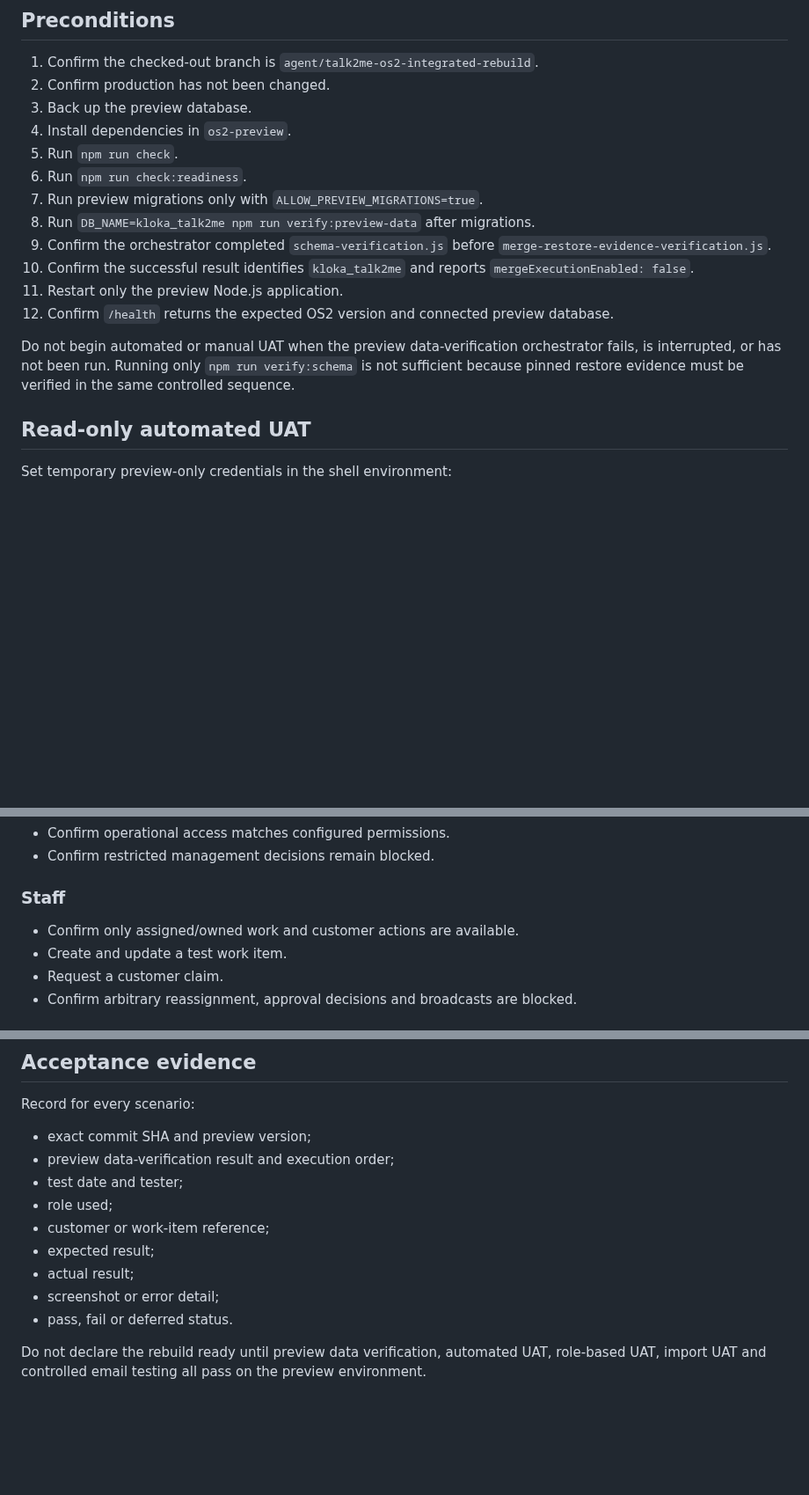
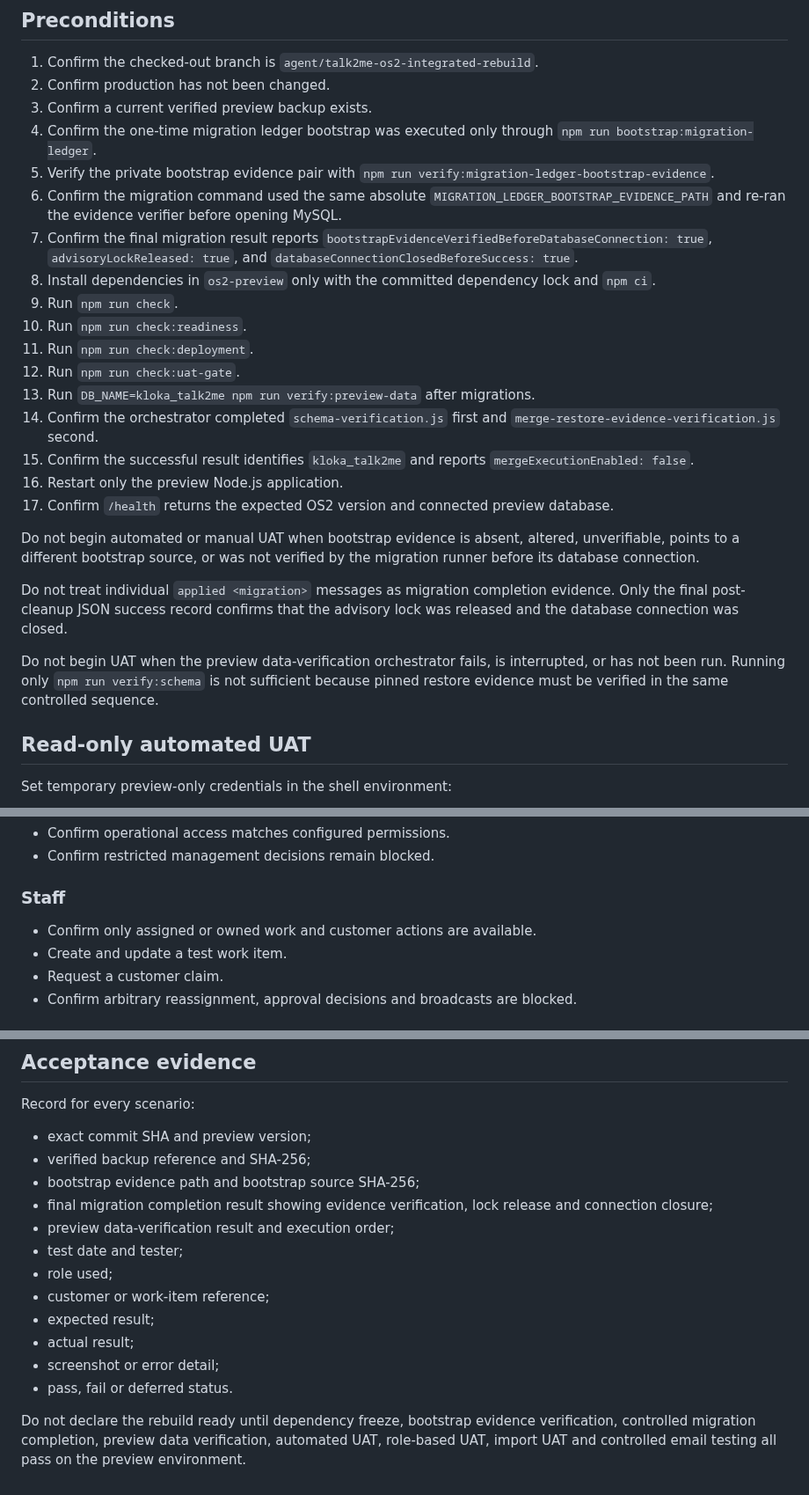
Before and after one commit to SjlerAi/talk2me, a Markdown page: os2-preview/PREVIEW_UAT_RUNBOOK.md, 3 parts joined by grey strips. Shown at 88% size. GitHub-like rendering; blank space fills up the shorter version.

Commit message:
Bind UAT entry to migration execution evidence

```diff
--- a/os2-preview/PREVIEW_UAT_RUNBOOK.md
+++ b/os2-preview/PREVIEW_UAT_RUNBOOK.md
@@ -6,18 +6,27 @@ This runbook applies only to `https://talk2me.kloka.co.za` and database `kloka_t
 
 1. Confirm the checked-out branch is `agent/talk2me-os2-integrated-rebuild`.
 2. Confirm production has not been changed.
-3. Back up the preview database.
-4. Install dependencies in `os2-preview`.
-5. Run `npm run check`.
-6. Run `npm run check:readiness`.
-7. Run preview migrations only with `ALLOW_PREVIEW_MIGRATIONS=true`.
-8. Run `DB_NAME=kloka_talk2me npm run verify:preview-data` after migrations.
-9. Confirm the orchestrator completed `schema-verification.js` before `merge-restore-evidence-verification.js`.
-10. Confirm the successful result identifies `kloka_talk2me` and reports `mergeExecutionEnabled: false`.
-11. Restart only the preview Node.js application.
-12. Confirm `/health` returns the expected OS2 version and connected preview database.
+3. Confirm a current verified preview backup exists.
+4. Confirm the one-time migration ledger bootstrap was executed only through `npm run bootstrap:migration-ledger`.
+5. Verify the private bootstrap evidence pair with `npm run verify:migration-ledger-bootstrap-evidence`.
+6. Confirm the migration command used the same absolute `MIGRATION_LEDGER_BOOTSTRAP_EVIDENCE_PATH` and re-ran the evidence verifier before opening MySQL.
+7. Confirm the final migration result reports `bootstrapEvidenceVerifiedBeforeDatabaseConnection: true`, `advisoryLockReleased: true`, and `databaseConnectionClosedBeforeSuccess: true`.
+8. Install dependencies in `os2-preview` only with the committed dependency lock and `npm ci`.
+9. Run `npm run check`.
+10. Run `npm run check:readiness`.
+11. Run `npm run check:deployment`.
+12. Run `npm run check:uat-gate`.
+13. Run `DB_NAME=kloka_talk2me npm run verify:preview-data` after migrations.
+14. Confirm the orchestrator completed `schema-verification.js` first and `merge-restore-evidence-verification.js` second.
+15. Confirm the successful result identifies `kloka_talk2me` and reports `mergeExecutionEnabled: false`.
+16. Restart only the preview Node.js application.
+17. Confirm `/health` returns the expected OS2 version and connected preview database.
 
-Do not begin automated or manual UAT when the preview data-verification orchestrator fails, is interrupted, or has not been run. Running only `npm run verify:schema` is not sufficient because pinned restore evidence must be verified in the same controlled sequence.
+Do not begin automated or manual UAT when bootstrap evidence is absent, altered, unverifiable, points to a different bootstrap source, or was not verified by the migration runner before its database connection.
+
+Do not treat individual `applied <migration>` messages as migration completion evidence. Only the final post-cleanup JSON success record confirms that the advisory lock was released and the database connection was closed.
+
+Do not begin UAT when the preview data-verification orchestrator fails, is interrupted, or has not been run. Running only `npm run verify:schema` is not sufficient because pinned restore evidence must be verified in the same controlled sequence.
 
 ## Read-only automated UAT
 
@@ -83,7 +92,7 @@ Test with separate Owner, Manager, Admin and Staff accounts.
 
 ### Staff
 
-- Confirm only assigned/owned work and customer actions are available.
+- Confirm only assigned or owned work and customer actions are available.
 - Create and update a test work item.
 - Request a customer claim.
 - Confirm arbitrary reassignment, approval decisions and broadcasts are blocked.
@@ -121,6 +130,9 @@ Keep the email worker disabled for initial UAT.
 Record for every scenario:
 
 - exact commit SHA and preview version;
+- verified backup reference and SHA-256;
+- bootstrap evidence path and bootstrap source SHA-256;
+- final migration completion result showing evidence verification, lock release and connection closure;
 - preview data-verification result and execution order;
 - test date and tester;
 - role used;
@@ -130,4 +142,4 @@ Record for every scenario:
 - screenshot or error detail;
 - pass, fail or deferred status.
 
-Do not declare the rebuild ready until preview data verification, automated UAT, role-based UAT, import UAT and controlled email testing all pass on the preview environment.
+Do not declare the rebuild ready until dependency freeze, bootstrap evidence verification, controlled migration completion, preview data verification, automated UAT, role-based UAT, import UAT and controlled email testing all pass on the preview environment.
```
